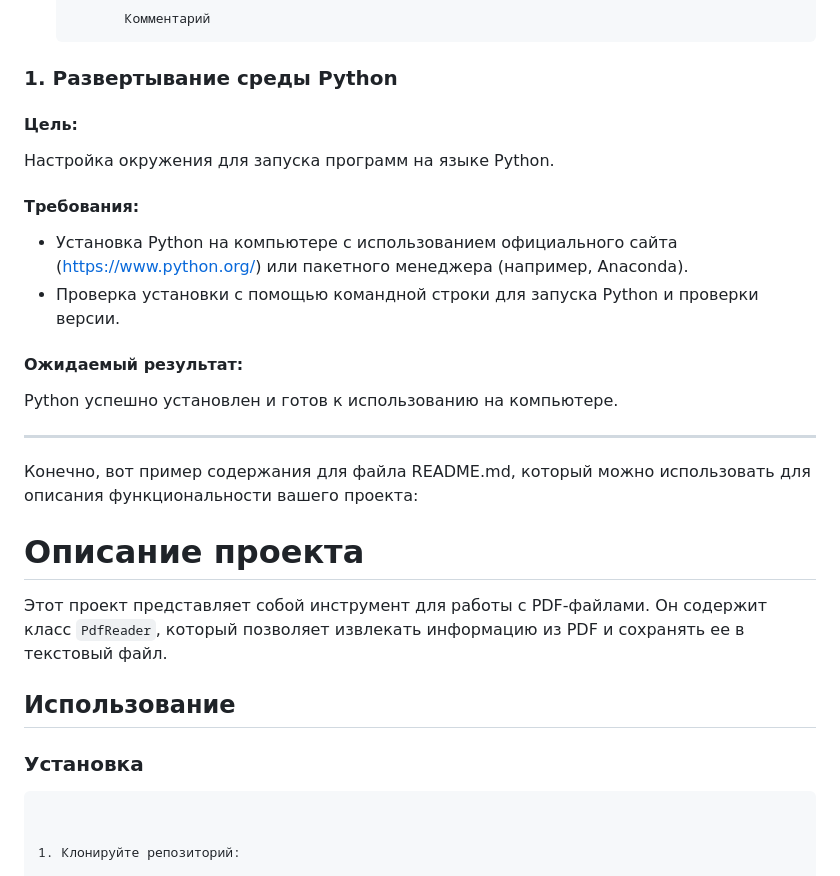
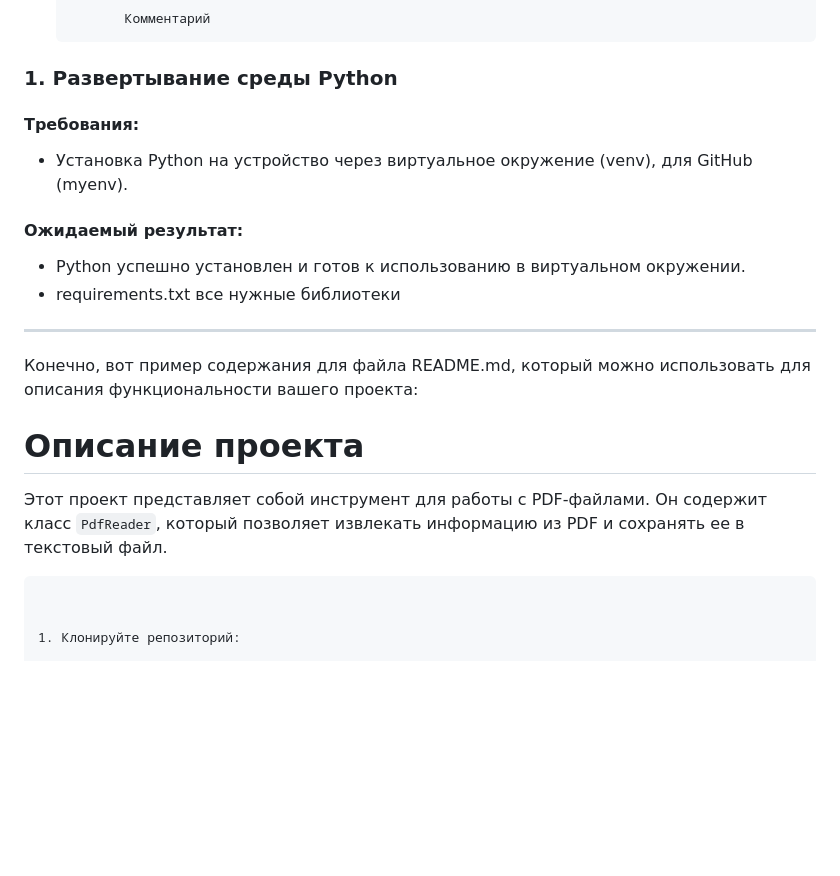
Before and after one commit to SaquamarineS/Halyk_task, a Markdown page: README.md, the part around the change. Rendered like a GitHub page; blank space fills up the shorter version.

````diff
--- a/README.md
+++ b/README.md
@@ -14,15 +14,14 @@
               Комментарий
 
 ### 1. Развертывание среды Python
-#### Цель:
-Настройка окружения для запуска программ на языке Python.
 
 #### Требования:
-- Установка Python на компьютере с использованием официального сайта (https://www.python.org/) или пакетного менеджера (например, Anaconda).
-- Проверка установки с помощью командной строки для запуска Python и проверки версии.
+- Установка Python на устройство через виртуальное окружение (venv), для GitHub (myenv).
 
 #### Ожидаемый результат:
-Python успешно установлен и готов к использованию на компьютере.
+- Python успешно установлен и готов к использованию в виртуальном окружении.
+- requirements.txt все нужные библиотеки
+
 
 ---
 
@@ -30,10 +29,6 @@ Python успешно установлен и готов к использова
 # Описание проекта
 
 Этот проект представляет собой инструмент для работы с PDF-файлами. Он содержит класс `PdfReader`, который позволяет извлекать информацию из PDF и сохранять ее в текстовый файл.
-
-## Использование
-
-### Установка
 
 ```markdown
 
````
